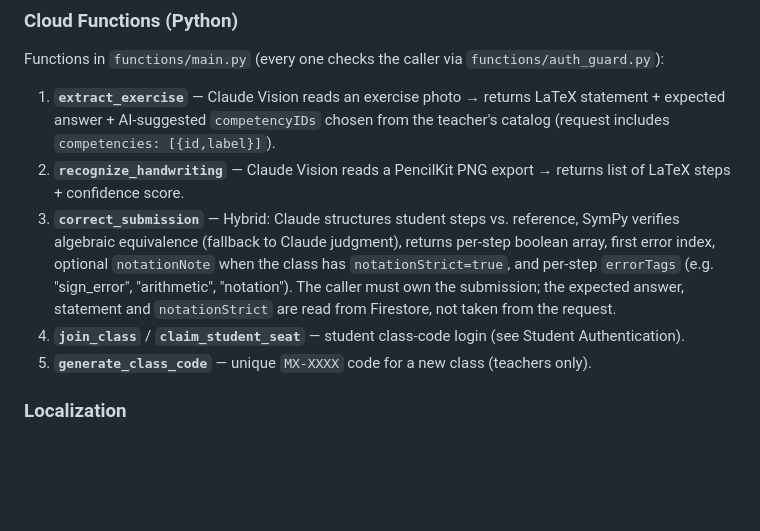
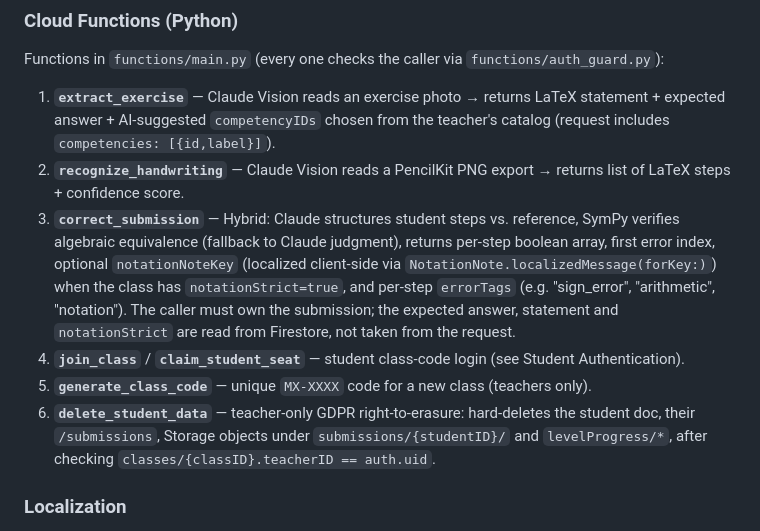
Before and after one commit to xmorvan/MathClass, a Markdown page: CLAUDE.md, the part around the change. Rendered like a GitHub page; blank space fills up the shorter version.

Commit message:
Document delete_student_data and notationNoteKey in CLAUDE.md
Co-Authored-By: Claude Opus 5.5 (1M context) <noreply@anthropic.com>

```diff
--- a/CLAUDE.md
+++ b/CLAUDE.md
@@ -60,9 +60,10 @@ Students have no email account. They log in via QR code or class code + name: th
 Functions in `functions/main.py` (every one checks the caller via `functions/auth_guard.py`):
 1. **`extract_exercise`** — Claude Vision reads an exercise photo → returns LaTeX statement + expected answer + AI-suggested `competencyIDs` chosen from the teacher's catalog (request includes `competencies: [{id,label}]`).
 2. **`recognize_handwriting`** — Claude Vision reads a PencilKit PNG export → returns list of LaTeX steps + confidence score.
-3. **`correct_submission`** — Hybrid: Claude structures student steps vs. reference, SymPy verifies algebraic equivalence (fallback to Claude judgment), returns per-step boolean array, first error index, optional `notationNote` when the class has `notationStrict=true`, and per-step `errorTags` (e.g. "sign_error", "arithmetic", "notation"). The caller must own the submission; the expected answer, statement and `notationStrict` are read from Firestore, not taken from the request.
+3. **`correct_submission`** — Hybrid: Claude structures student steps vs. reference, SymPy verifies algebraic equivalence (fallback to Claude judgment), returns per-step boolean array, first error index, optional `notationNoteKey` (localized client-side via `NotationNote.localizedMessage(forKey:)`) when the class has `notationStrict=true`, and per-step `errorTags` (e.g. "sign_error", "arithmetic", "notation"). The caller must own the submission; the expected answer, statement and `notationStrict` are read from Firestore, not taken from the request.
 4. **`join_class`** / **`claim_student_seat`** — student class-code login (see Student Authentication).
 5. **`generate_class_code`** — unique `MX-XXXX` code for a new class (teachers only).
+6. **`delete_student_data`** — teacher-only GDPR right-to-erasure: hard-deletes the student doc, their `/submissions`, Storage objects under `submissions/{studentID}/` and `levelProgress/*`, after checking `classes/{classID}.teacherID == auth.uid`.
 
 ### Localization
 The app is bilingual French/English. FR is the source-of-truth for keys: views call `Text("Foo")` with the French copy as the literal, and `String.tr` looks up the English translation in `Core/Resources/Localizations.swift`. The teacher profile has a language picker; the choice is persisted in `UserDefaults` and the SwiftUI tree rebuilds via `.id(language)` so every visible string flips immediately. `LocalizationManager.shared` is the single source of truth.
```
